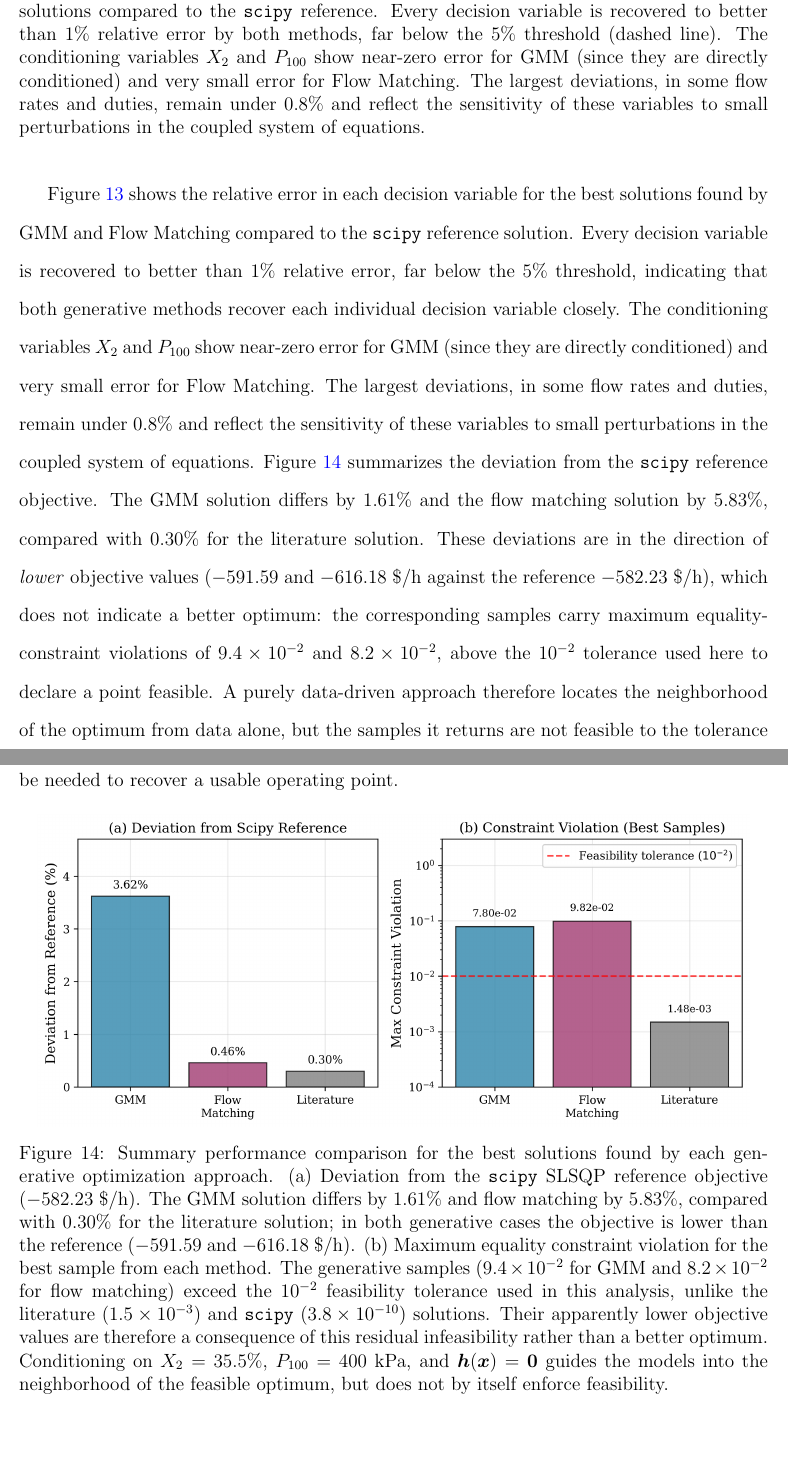
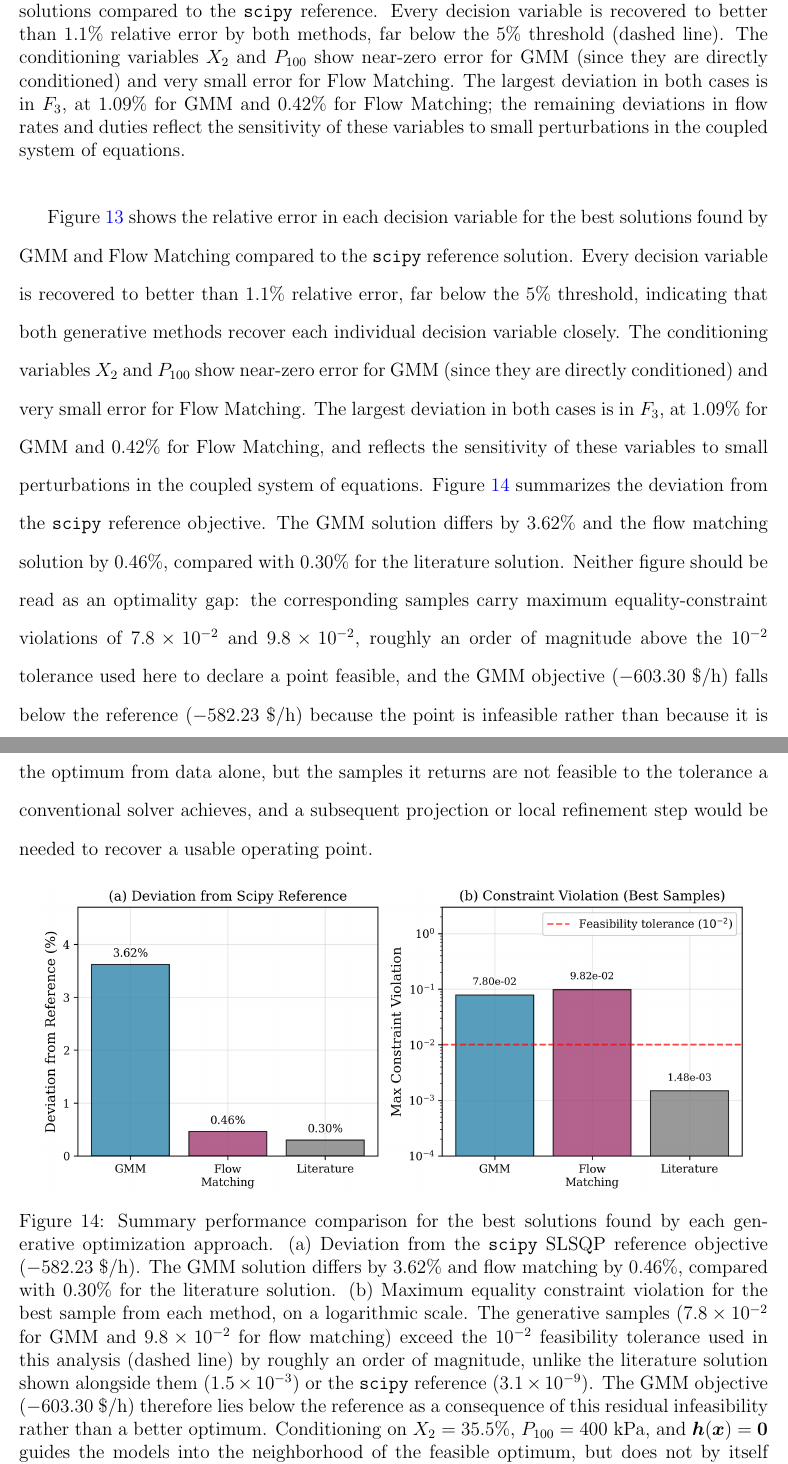
Before and after one commit to KitchinHUB/generative-optimization, a LaTeX paper (manuscript.tex): two parts of pages 39 and 40 of 51, joined at a grey line, cut so that both start at the same text, the shorter picture padded with empty space. Compiled offline with pdfLaTeX.

Commit message:
Update section 5.1 and the evaporator captions to the regenerated numbers
Also routes notebook execution through `python -m nbconvert`.  `jupyter
nbconvert` dispatches by exec'ing a jupyter-nbconvert found on PATH,
which lands back outside this project even when jupyter itself is
launched from the project venv.

Co-Authored-By: Claude Opus 5 <noreply@anthropic.com>
Claude-Session: https://claude.ai/code/session_018RYcJ7wG8TD9c4AjhKKH3h

```diff
--- a/manuscript.tex
+++ b/manuscript.tex
@@ -588,16 +588,16 @@ Lastly, our proposed approach learns the joint probability distribution $p(\bold
 \begin{figure}[H]
 \centering
 \includegraphics[width=.95\linewidth]{./evaporator_relative_error.png}
-\caption{\label{fig-evaporator-error}Relative error in each decision variable for the best GMM and Flow Matching solutions compared to the \texttt{scipy} reference. Every decision variable is recovered to better than 1\% relative error by both methods, far below the 5\% threshold (dashed line). The conditioning variables $X_2$ and $P_{100}$ show near-zero error for GMM (since they are directly conditioned) and very small error for Flow Matching. The largest deviations, in some flow rates and duties, remain under 0.8\% and reflect the sensitivity of these variables to small perturbations in the coupled system of equations.}
+\caption{\label{fig-evaporator-error}Relative error in each decision variable for the best GMM and Flow Matching solutions compared to the \texttt{scipy} reference. Every decision variable is recovered to better than 1.1\% relative error by both methods, far below the 5\% threshold (dashed line). The conditioning variables $X_2$ and $P_{100}$ show near-zero error for GMM (since they are directly conditioned) and very small error for Flow Matching. The largest deviation in both cases is in $F_3$, at 1.09\% for GMM and 0.42\% for Flow Matching; the remaining deviations in flow rates and duties reflect the sensitivity of these variables to small perturbations in the coupled system of equations.}
 \end{figure}
 
 
-Figure \ref{fig-evaporator-error} shows the relative error in each decision variable for the best solutions found by GMM and Flow Matching compared to the \texttt{scipy} reference solution. Every decision variable is recovered to better than 1\% relative error, far below the 5\% threshold, indicating that both generative methods recover each individual decision variable closely. The conditioning variables \(X_2\) and \(P_{100}\) show near-zero error for GMM (since they are directly conditioned) and very small error for Flow Matching. The largest deviations, in some flow rates and duties, remain under 0.8\% and reflect the sensitivity of these variables to small perturbations in the coupled system of equations. Figure \ref{fig-evaporator-summary} summarizes the deviation from the \texttt{scipy} reference objective. The GMM solution differs by 1.61\% and the flow matching solution by 5.83\%, compared with 0.30\% for the literature solution. These deviations are in the direction of \emph{lower} objective values ($-591.59$ and $-616.18$~\$/h against the reference $-582.23$~\$/h), which does not indicate a better optimum: the corresponding samples carry maximum equality-constraint violations of $9.4 \times 10^{-2}$ and $8.2 \times 10^{-2}$, above the $10^{-2}$ tolerance used here to declare a point feasible. A purely data-driven approach therefore locates the neighborhood of the optimum from data alone, but the samples it returns are not feasible to the tolerance a conventional solver achieves, and a subsequent projection or local refinement step would be needed to recover a usable operating point.
+Figure \ref{fig-evaporator-error} shows the relative error in each decision variable for the best solutions found by GMM and Flow Matching compared to the \texttt{scipy} reference solution. Every decision variable is recovered to better than 1.1\% relative error, far below the 5\% threshold, indicating that both generative methods recover each individual decision variable closely. The conditioning variables \(X_2\) and \(P_{100}\) show near-zero error for GMM (since they are directly conditioned) and very small error for Flow Matching. The largest deviation in both cases is in $F_3$, at 1.09\% for GMM and 0.42\% for Flow Matching, and reflects the sensitivity of these variables to small perturbations in the coupled system of equations. Figure \ref{fig-evaporator-summary} summarizes the deviation from the \texttt{scipy} reference objective. The GMM solution differs by 3.62\% and the flow matching solution by 0.46\%, compared with 0.30\% for the literature solution. Neither figure should be read as an optimality gap: the corresponding samples carry maximum equality-constraint violations of $7.8 \times 10^{-2}$ and $9.8 \times 10^{-2}$, roughly an order of magnitude above the $10^{-2}$ tolerance used here to declare a point feasible, and the GMM objective ($-603.30$~\$/h) falls below the reference ($-582.23$~\$/h) because the point is infeasible rather than because it is a better optimum. A purely data-driven approach therefore locates the neighborhood of the optimum from data alone, but the samples it returns are not feasible to the tolerance a conventional solver achieves, and a subsequent projection or local refinement step would be needed to recover a usable operating point.
 
 \begin{figure}[H]
 \centering
 \includegraphics[width=.95\linewidth]{./evaporator_summary_comparison.png}
-\caption{\label{fig-evaporator-summary}Summary performance comparison for the best solutions found by each generative optimization approach. (a) Deviation from the \texttt{scipy} SLSQP reference objective ($-582.23$~\$/h). The GMM solution differs by 1.61\% and flow matching by 5.83\%, compared with 0.30\% for the literature solution; in both generative cases the objective is lower than the reference ($-591.59$ and $-616.18$~\$/h). (b) Maximum equality constraint violation for the best sample from each method. The generative samples ($9.4 \times 10^{-2}$ for GMM and $8.2 \times 10^{-2}$ for flow matching) exceed the $10^{-2}$ feasibility tolerance used in this analysis, unlike the literature ($1.5 \times 10^{-3}$) and \texttt{scipy} ($3.8 \times 10^{-10}$) solutions. Their apparently lower objective values are therefore a consequence of this residual infeasibility rather than a better optimum. Conditioning on $X_2 = 35.5\%$, $P_{100} = 400$ kPa, and $\boldsymbol{h}(\boldsymbol{x}) = \boldsymbol{0}$ guides the models into the neighborhood of the feasible optimum, but does not by itself enforce feasibility.}
+\caption{\label{fig-evaporator-summary}Summary performance comparison for the best solutions found by each generative optimization approach. (a) Deviation from the \texttt{scipy} SLSQP reference objective ($-582.23$~\$/h). The GMM solution differs by 3.62\% and flow matching by 0.46\%, compared with 0.30\% for the literature solution. (b) Maximum equality constraint violation for the best sample from each method, on a logarithmic scale. The generative samples ($7.8 \times 10^{-2}$ for GMM and $9.8 \times 10^{-2}$ for flow matching) exceed the $10^{-2}$ feasibility tolerance used in this analysis (dashed line) by roughly an order of magnitude, unlike the literature solution shown alongside them ($1.5 \times 10^{-3}$) or the \texttt{scipy} reference ($3.1 \times 10^{-9}$). The GMM objective ($-603.30$~\$/h) therefore lies below the reference as a consequence of this residual infeasibility rather than a better optimum. Conditioning on $X_2 = 35.5\%$, $P_{100} = 400$ kPa, and $\boldsymbol{h}(\boldsymbol{x}) = \boldsymbol{0}$ guides the models into the neighborhood of the feasible optimum, but does not by itself enforce feasibility.}
 \end{figure}
 
 \subsection{Limitations of generative optimization}
```
Also changed, not shown: Makefile, 1 other file.
